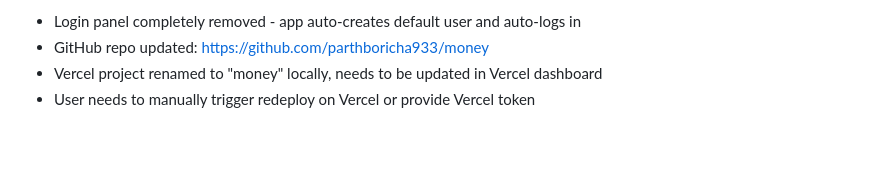
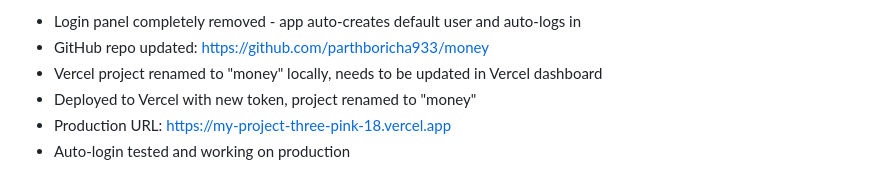
Before and after one commit to parthboricha933/money, a Markdown page: worklog.md, the part around the change. Rendered like a GitHub page; blank space fills up the shorter version.

Commit message:
f8020f42-eb8c-487e-af37-69d24aab70ec

```diff
--- a/worklog.md
+++ b/worklog.md
@@ -114,4 +114,6 @@ Stage Summary:
 - Login panel completely removed - app auto-creates default user and auto-logs in
 - GitHub repo updated: https://github.com/parthboricha933/money
 - Vercel project renamed to "money" locally, needs to be updated in Vercel dashboard
-- User needs to manually trigger redeploy on Vercel or provide Vercel token
+- Deployed to Vercel with new token, project renamed to "money"
+- Production URL: https://my-project-three-pink-18.vercel.app
+- Auto-login tested and working on production
```
